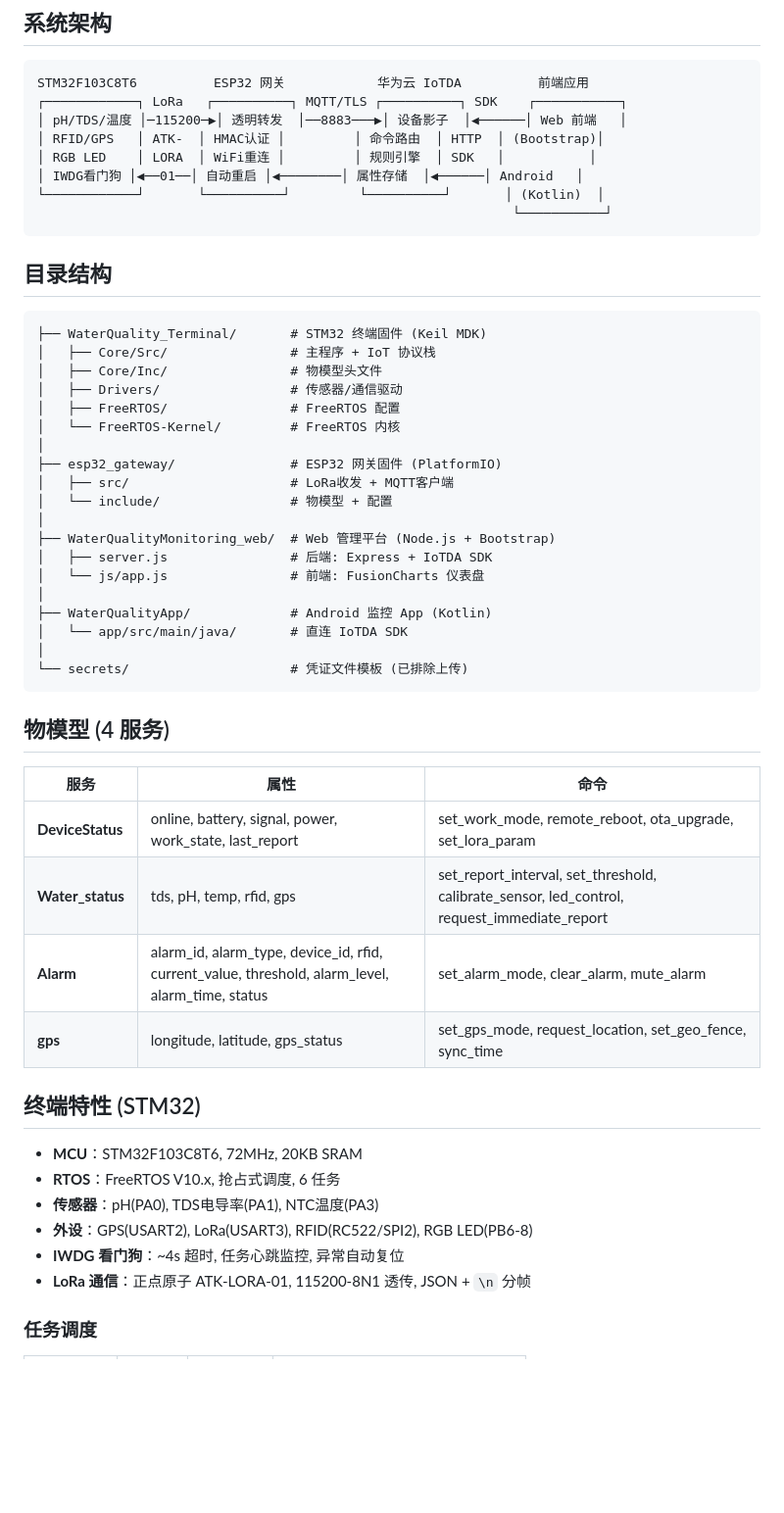
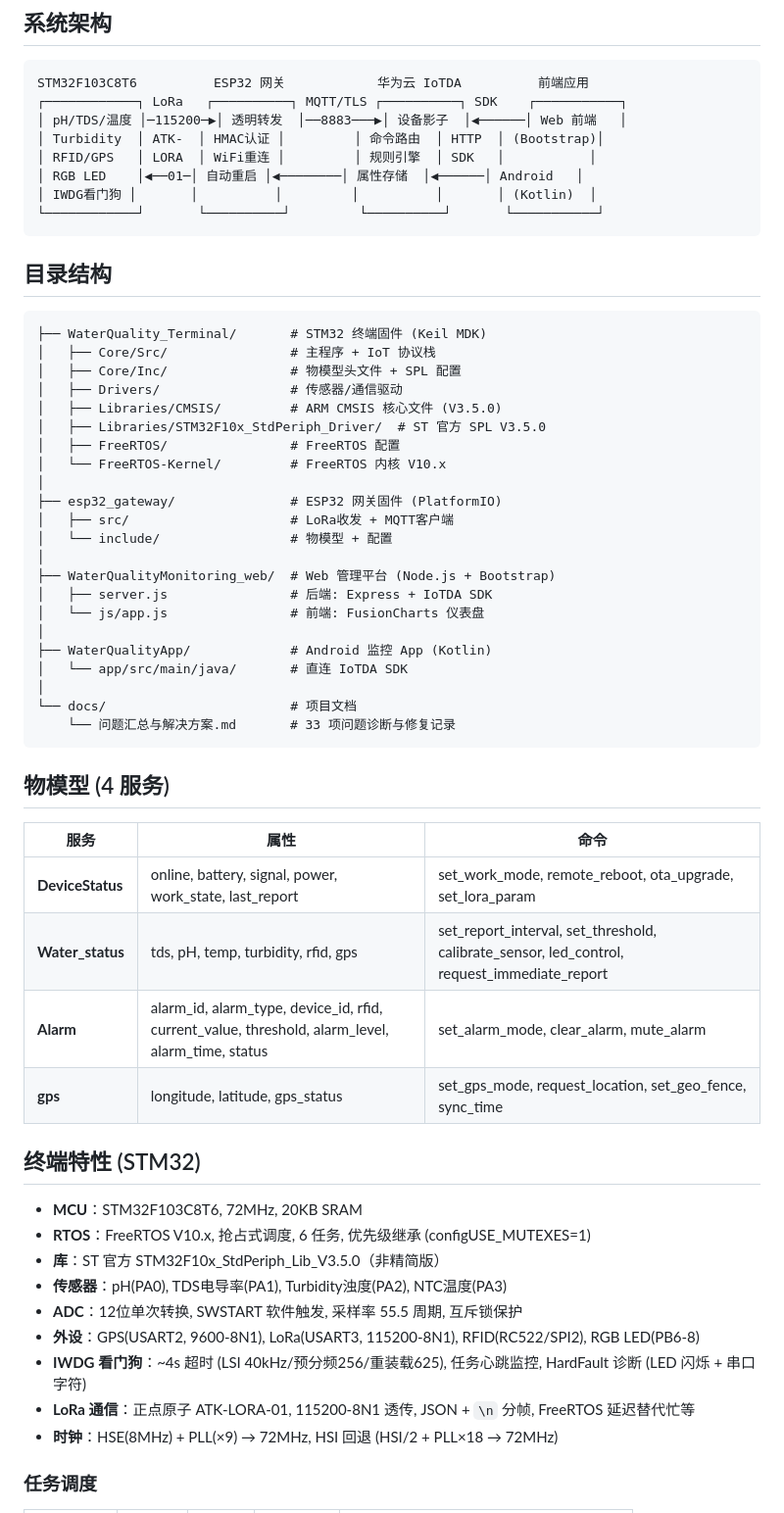
Before and after one commit to Zhao511/WaterQualityMonitoring, a Markdown page: README.md, the part around one of its changes. Shown at 98% size. GitHub-like rendering; blank space fills up the shorter version.

````diff
--- a/README.md
+++ b/README.md
@@ -8,11 +8,11 @@
 STM32F103C8T6          ESP32 网关            华为云 IoTDA          前端应用
 ┌────────────┐ LoRa   ┌──────────┐ MQTT/TLS ┌──────────┐ SDK    ┌───────────┐
 │ pH/TDS/温度 │─115200─▶│ 透明转发  │──8883───▶│ 设备影子  │◀──────│ Web 前端   │
-│ RFID/GPS   │ ATK-  │ HMAC认证 │         │ 命令路由  │ HTTP  │ (Bootstrap)│
-│ RGB LED    │ LORA  │ WiFi重连 │         │ 规则引擎  │ SDK   │           │
-│ IWDG看门狗 │◀──01──│ 自动重启 │◀────────│ 属性存储  │◀──────│ Android   │
-└────────────┘       └──────────┘         └──────────┘       │ (Kotlin)  │
-                                                              └───────────┘
+│ Turbidity  │ ATK-  │ HMAC认证 │         │ 命令路由  │ HTTP  │ (Bootstrap)│
+│ RFID/GPS   │ LORA  │ WiFi重连 │         │ 规则引擎  │ SDK   │           │
+│ RGB LED    │◀──01─│ 自动重启 │◀────────│ 属性存储  │◀──────│ Android   │
+│ IWDG看门狗 │       │          │         │          │       │ (Kotlin)  │
+└────────────┘       └──────────┘         └──────────┘       └───────────┘
 ```
 
 ## 目录结构
@@ -20,10 +20,12 @@ STM32F103C8T6          ESP32 网关            华为云 IoTDA          前端
 ```
 ├── WaterQuality_Terminal/       # STM32 终端固件 (Keil MDK)
 │   ├── Core/Src/                # 主程序 + IoT 协议栈
-│   ├── Core/Inc/                # 物模型头文件
+│   ├── Core/Inc/                # 物模型头文件 + SPL 配置
 │   ├── Drivers/                 # 传感器/通信驱动
+│   ├── Libraries/CMSIS/         # ARM CMSIS 核心文件 (V3.5.0)
+│   ├── Libraries/STM32F10x_StdPeriph_Driver/  # ST 官方 SPL V3.5.0
 │   ├── FreeRTOS/                # FreeRTOS 配置
-│   └── FreeRTOS-Kernel/         # FreeRTOS 内核
+│   └── FreeRTOS-Kernel/         # FreeRTOS 内核 V10.x
 │
 ├── esp32_gateway/               # ESP32 网关固件 (PlatformIO)
 │   ├── src/                     # LoRa收发 + MQTT客户端
@@ -36,7 +38,8 @@ STM32F103C8T6          ESP32 网关            华为云 IoTDA          前端
 ├── WaterQualityApp/             # Android 监控 App (Kotlin)
 │   └── app/src/main/java/       # 直连 IoTDA SDK
 │
-└── secrets/                     # 凭证文件模板 (已排除上传)
+└── docs/                        # 项目文档
+    └── 问题汇总与解决方案.md       # 33 项问题诊断与修复记录
 ```
 
 ## 物模型 (4 服务)
@@ -44,18 +47,21 @@ STM32F103C8T6          ESP32 网关            华为云 IoTDA          前端
 | 服务 | 属性 | 命令 |
 |------|------|------|
 | **DeviceStatus** | online, battery, signal, power, work_state, last_report | set_work_mode, remote_reboot, ota_upgrade, set_lora_param |
-| **Water_status** | tds, pH, temp, rfid, gps | set_report_interval, set_threshold, calibrate_sensor, led_control, request_immediate_report |
+| **Water_status** | tds, pH, temp, turbidity, rfid, gps | set_report_interval, set_threshold, calibrate_sensor, led_control, request_immediate_report |
 | **Alarm** | alarm_id, alarm_type, device_id, rfid, current_value, threshold, alarm_level, alarm_time, status | set_alarm_mode, clear_alarm, mute_alarm |
 | **gps** | longitude, latitude, gps_status | set_gps_mode, request_location, set_geo_fence, sync_time |
 
 ## 终端特性 (STM32)
 
 - **MCU**：STM32F103C8T6, 72MHz, 20KB SRAM
-- **RTOS**：FreeRTOS V10.x, 抢占式调度, 6 任务
-- **传感器**：pH(PA0), TDS电导率(PA1), NTC温度(PA3)
-- **外设**：GPS(USART2), LoRa(USART3), RFID(RC522/SPI2), RGB LED(PB6-8)
-- **IWDG 看门狗**：~4s 超时, 任务心跳监控, 异常自动复位
-- **LoRa 通信**：正点原子 ATK-LORA-01, 115200-8N1 透传, JSON + `\n` 分帧
+- **RTOS**：FreeRTOS V10.x, 抢占式调度, 6 任务, 优先级继承 (configUSE_MUTEXES=1)
+- **库**：ST 官方 STM32F10x_StdPeriph_Lib_V3.5.0（非精简版）
+- **传感器**：pH(PA0), TDS电导率(PA1), Turbidity浊度(PA2), NTC温度(PA3)
+- **ADC**：12位单次转换, SWSTART 软件触发, 采样率 55.5 周期, 互斥锁保护
+- **外设**：GPS(USART2, 9600-8N1), LoRa(USART3, 115200-8N1), RFID(RC522/SPI2), RGB LED(PB6-8)
+- **IWDG 看门狗**：~4s 超时 (LSI 40kHz/预分频256/重装载625), 任务心跳监控, HardFault 诊断 (LED 闪烁 + 串口字符)
+- **LoRa 通信**：正点原子 ATK-LORA-01, 115200-8N1 透传, JSON + `\n` 分帧, FreeRTOS 延迟替代忙等
+- **时钟**：HSE(8MHz) + PLL(×9) → 72MHz, HSI 回退 (HSI/2 + PLL×18 → 72MHz)
 
 ### 任务调度
 
````
Also changed, not shown: other parts of README.md (+28 -9 lines).
